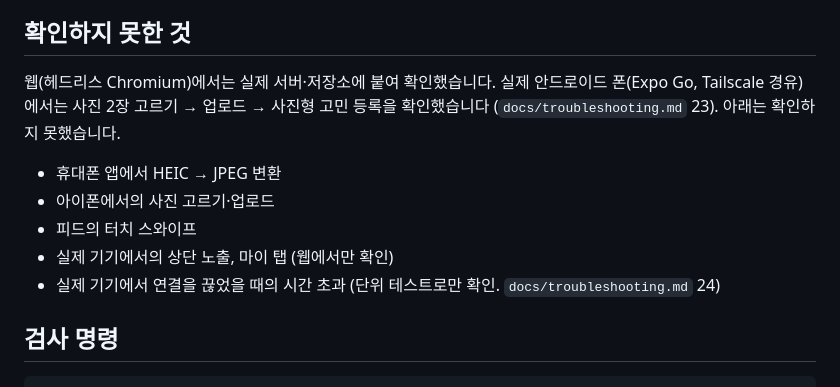
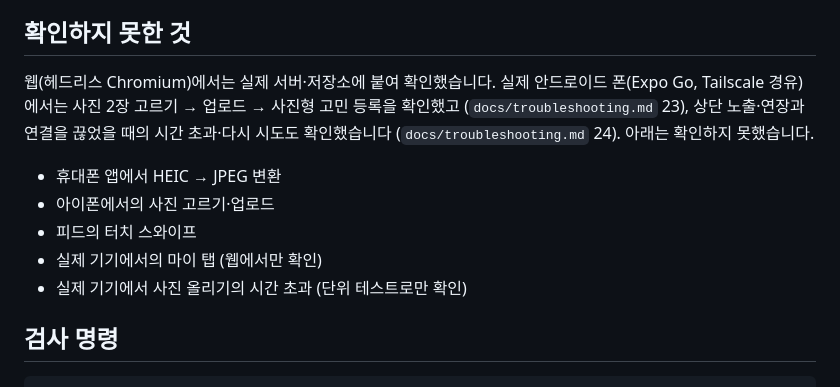
Before and after one commit to skan0421/pick-one, a Markdown page: app/README.md, the part around the change. GitHub-like rendering.

Commit message:
docs: 요청 제한 시간 휴대폰 확인 결과 반영
Co-Authored-By: Claude Fable 5.1 <noreply@anthropic.com>

```diff
--- a/app/README.md
+++ b/app/README.md
@@ -319,13 +319,13 @@ MSYS_NO_PATHCONV=1 docker exec pickone-mariadb sh -c 'MYSQL_PWD=$MARIADB_PASSWOR
 
 ## 확인하지 못한 것
 
-웹(헤드리스 Chromium)에서는 실제 서버·저장소에 붙여 확인했습니다. 실제 안드로이드 폰(Expo Go, Tailscale 경유)에서는 사진 2장 고르기 → 업로드 → 사진형 고민 등록을 확인했습니다 (`docs/troubleshooting.md` 23). 아래는 확인하지 못했습니다.
+웹(헤드리스 Chromium)에서는 실제 서버·저장소에 붙여 확인했습니다. 실제 안드로이드 폰(Expo Go, Tailscale 경유)에서는 사진 2장 고르기 → 업로드 → 사진형 고민 등록을 확인했고 (`docs/troubleshooting.md` 23), 상단 노출·연장과 연결을 끊었을 때의 시간 초과·다시 시도도 확인했습니다 (`docs/troubleshooting.md` 24). 아래는 확인하지 못했습니다.
 
 - 휴대폰 앱에서 HEIC → JPEG 변환
 - 아이폰에서의 사진 고르기·업로드
 - 피드의 터치 스와이프
-- 실제 기기에서의 상단 노출, 마이 탭 (웹에서만 확인)
-- 실제 기기에서 연결을 끊었을 때의 시간 초과 (단위 테스트로만 확인. `docs/troubleshooting.md` 24)
+- 실제 기기에서의 마이 탭 (웹에서만 확인)
+- 실제 기기에서 사진 올리기의 시간 초과 (단위 테스트로만 확인)
 
 ## 검사 명령
 
```
Also changed, not shown: docs/troubleshooting.md (+2 -1 lines).
